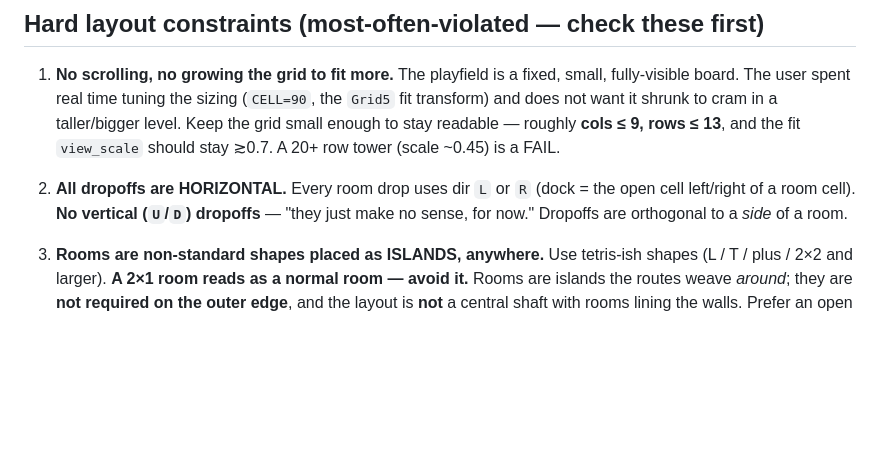
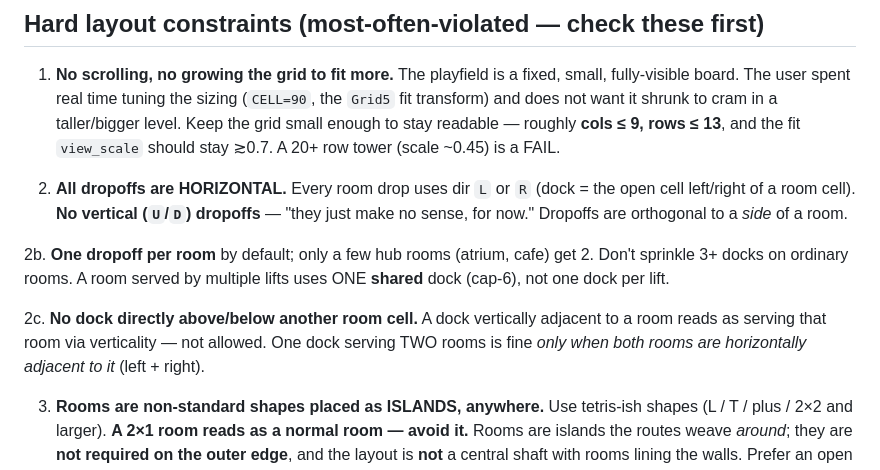
Before and after one commit to AlexEltonPym/elevator_game, a Markdown page: docs/game_level_rules.md, the part around the change. Rendered like a GitHub page; blank space fills up the shorter version.

Commit message:
docs: level rules — one dropoff per room + no vertically-adjacent docks
Add rules 2b (one dropoff per room by default; only hub rooms like atrium/cafe get 2;
multi-lift rooms use one shared cap-6 dock) and 2c (no dock directly above/below
another room cell — reads as vertical double-service; sharing one dock across two
rooms is only OK when both are horizontally adjacent).

Co-Authored-By: Claude Opus 4.8 <noreply@anthropic.com>

```diff
--- a/docs/game_level_rules.md
+++ b/docs/game_level_rules.md
@@ -15,6 +15,14 @@ If a rule here seems wrong for a task, ask — do not silently violate it.
 2. **All dropoffs are HORIZONTAL.** Every room drop uses dir `L` or `R` (dock = the open
    cell left/right of a room cell). **No vertical (`U`/`D`) dropoffs** — "they just make
    no sense, for now." Dropoffs are orthogonal to a *side* of a room.
+
+2b. **One dropoff per room** by default; only a few hub rooms (atrium, cafe) get 2.
+   Don't sprinkle 3+ docks on ordinary rooms. A room served by multiple lifts uses ONE
+   **shared** dock (cap-6), not one dock per lift.
+
+2c. **No dock directly above/below another room cell.** A dock vertically adjacent to a
+   room reads as serving that room via verticality — not allowed. One dock serving TWO
+   rooms is fine *only when both rooms are horizontally adjacent to it* (left + right).
 
 3. **Rooms are non-standard shapes placed as ISLANDS, anywhere.** Use tetris-ish shapes
    (L / T / plus / 2×2 and larger). **A 2×1 room reads as a normal room — avoid it.**
```
